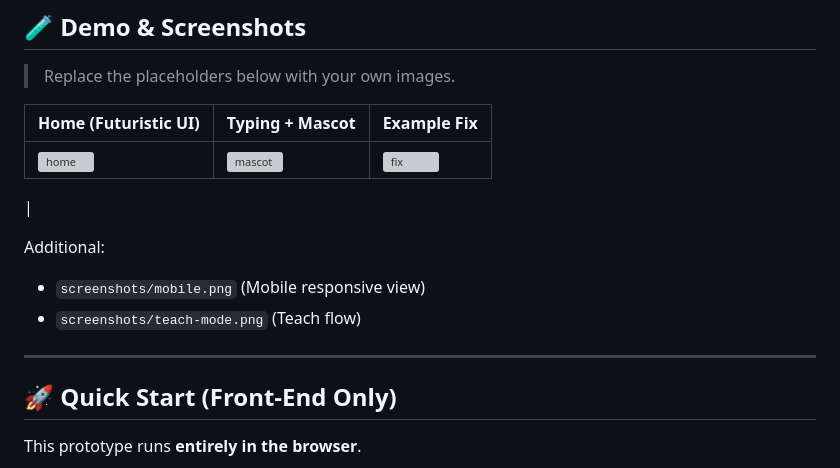
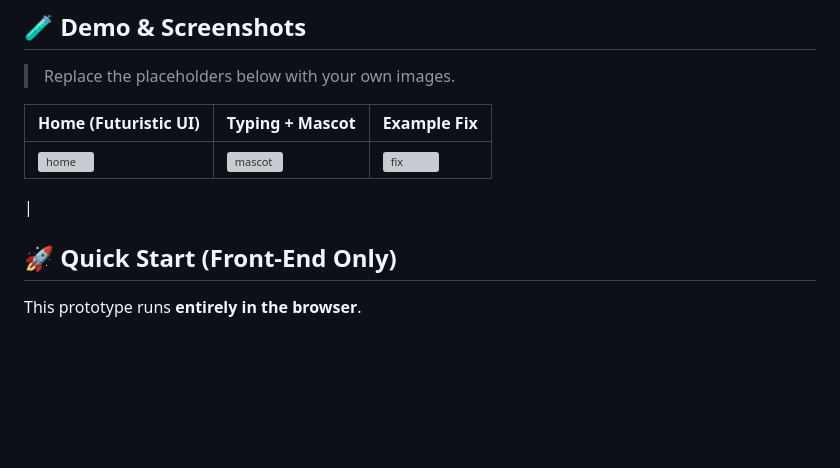
Before and after one commit to Mathur0100/Bot_Busters, a Markdown page: README.md, the part around the change. Drawn GitHub-style; blank space fills up the shorter version; grey boxes are pictures that could not be loaded.

```diff
--- a/README.md
+++ b/README.md
@@ -58,11 +58,6 @@ College laboratories (Physics, Chemistry, Computer, Electrical/Mechanical) face:
 |![home](https://github.com/user-attachments/assets/f894f638-889e-4082-a154-129b003051bd) | ![mascot](https://github.com/user-attachments/assets/51b5b3f9-c79d-4dac-baa8-88a257df6a90) | ![fix](https://github.com/user-attachments/assets/d13cdd53-072b-47b2-877a-2c8845f00b81)
 |
 
-Additional:
-- `screenshots/mobile.png` (Mobile responsive view)
-- `screenshots/teach-mode.png` (Teach flow)
-
----
 
 ## 🚀 Quick Start (Front-End Only)
 
```
